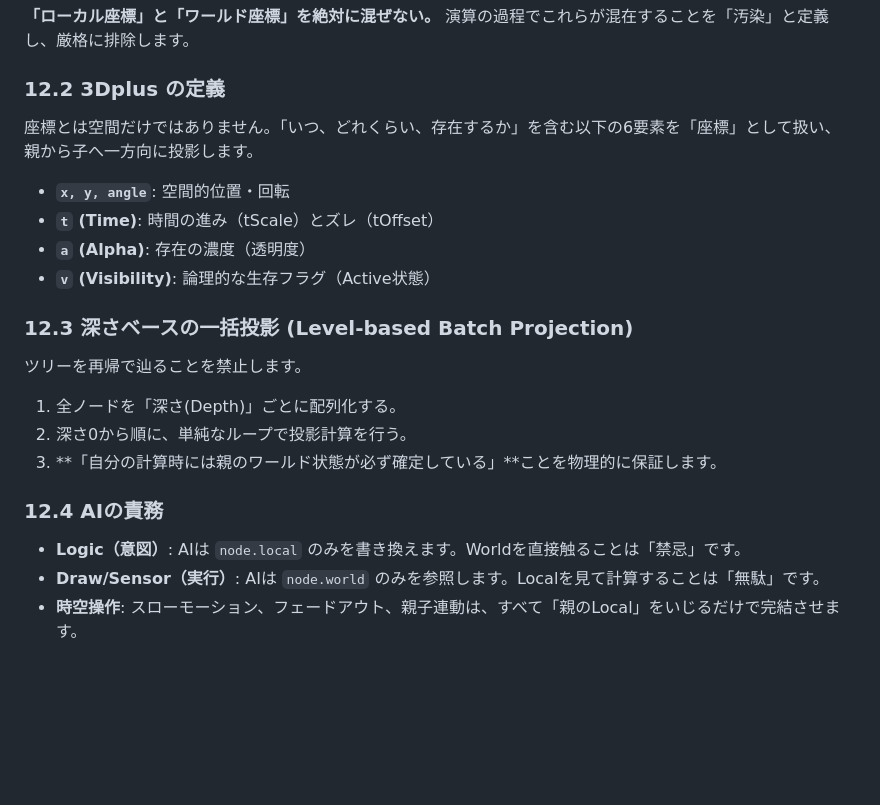
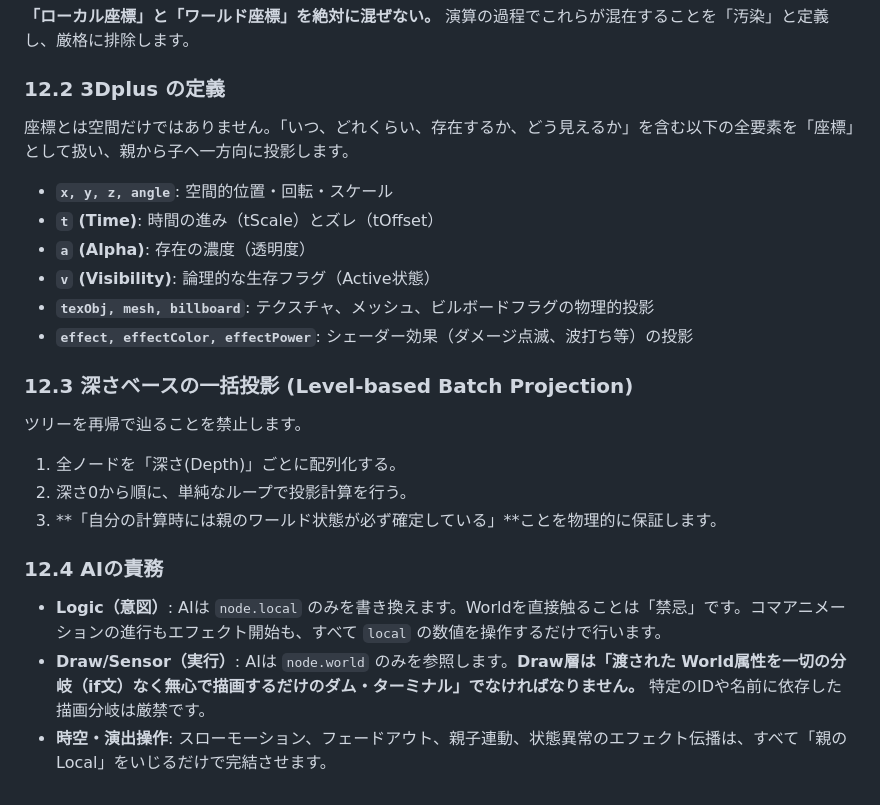
Before and after one commit to AoyamaRito/ai-desk, a Markdown page: AI_GUIDE.md, the part around the change. Rendered like a GitHub page; blank space fills up the shorter version.

Commit message:
docs: Update 3Dplus definition to include texture and effect projection

```diff
--- a/AI_GUIDE.md
+++ b/AI_GUIDE.md
@@ -217,11 +217,13 @@ AIが空間・時間・存在を制御するための「究極の聖域」です
 演算の過程でこれらが混在することを「汚染」と定義し、厳格に排除します。
 
 ### 12.2 3Dplus の定義
-座標とは空間だけではありません。「いつ、どれくらい、存在するか」を含む以下の6要素を「座標」として扱い、親から子へ一方向に投影します。
-- **`x, y, angle`**: 空間的位置・回転
+座標とは空間だけではありません。「いつ、どれくらい、存在するか、どう見えるか」を含む以下の全要素を「座標」として扱い、親から子へ一方向に投影します。
+- **`x, y, z, angle`**: 空間的位置・回転・スケール
 - **`t` (Time)**: 時間の進み（tScale）とズレ（tOffset）
 - **`a` (Alpha)**: 存在の濃度（透明度）
 - **`v` (Visibility)**: 論理的な生存フラグ（Active状態）
+- **`texObj, mesh, billboard`**: テクスチャ、メッシュ、ビルボードフラグの物理的投影
+- **`effect, effectColor, effectPower`**: シェーダー効果（ダメージ点滅、波打ち等）の投影
 
 ### 12.3 深さベースの一括投影 (Level-based Batch Projection)
 ツリーを再帰で辿ることを禁止します。
@@ -230,6 +232,6 @@ AIが空間・時間・存在を制御するための「究極の聖域」です
 3. **「自分の計算時には親のワールド状態が必ず確定している」**ことを物理的に保証します。
 
 ### 12.4 AIの責務
-- **Logic（意図）**: AIは `node.local` のみを書き換えます。Worldを直接触ることは「禁忌」です。
-- **Draw/Sensor（実行）**: AIは `node.world` のみを参照します。Localを見て計算することは「無駄」です。
-- **時空操作**: スローモーション、フェードアウト、親子連動は、すべて「親のLocal」をいじるだけで完結させます。
+- **Logic（意図）**: AIは `node.local` のみを書き換えます。Worldを直接触ることは「禁忌」です。コマアニメーションの進行もエフェクト開始も、すべて `local` の数値を操作するだけで行います。
+- **Draw/Sensor（実行）**: AIは `node.world` のみを参照します。**Draw層は「渡された World属性を一切の分岐（if文）なく無心で描画するだけのダム・ターミナル」でなければなりません。** 特定のIDや名前に依存した描画分岐は厳禁です。
+- **時空・演出操作**: スローモーション、フェードアウト、親子連動、状態異常のエフェクト伝播は、すべて「親のLocal」をいじるだけで完結させます。
```
